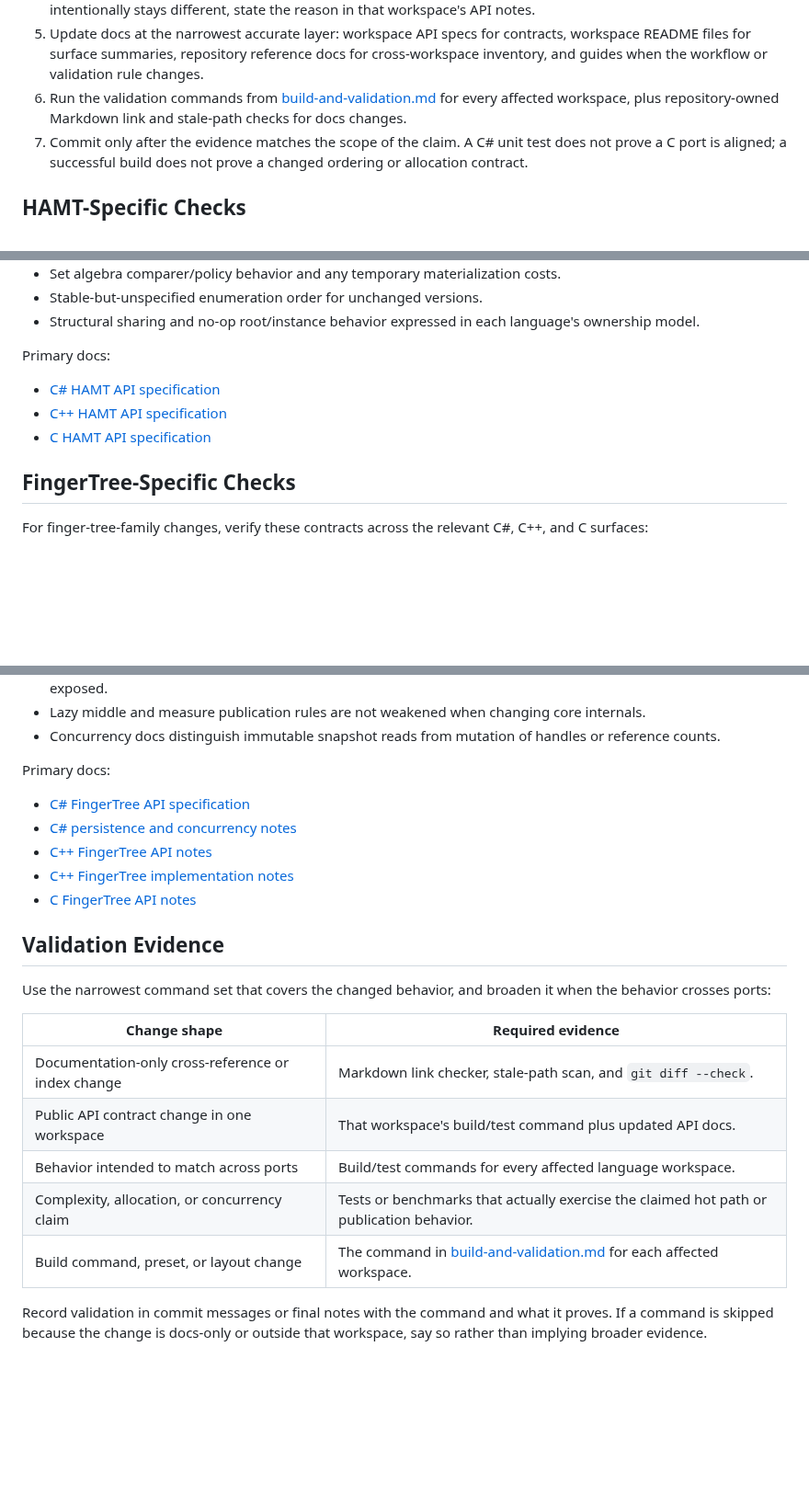
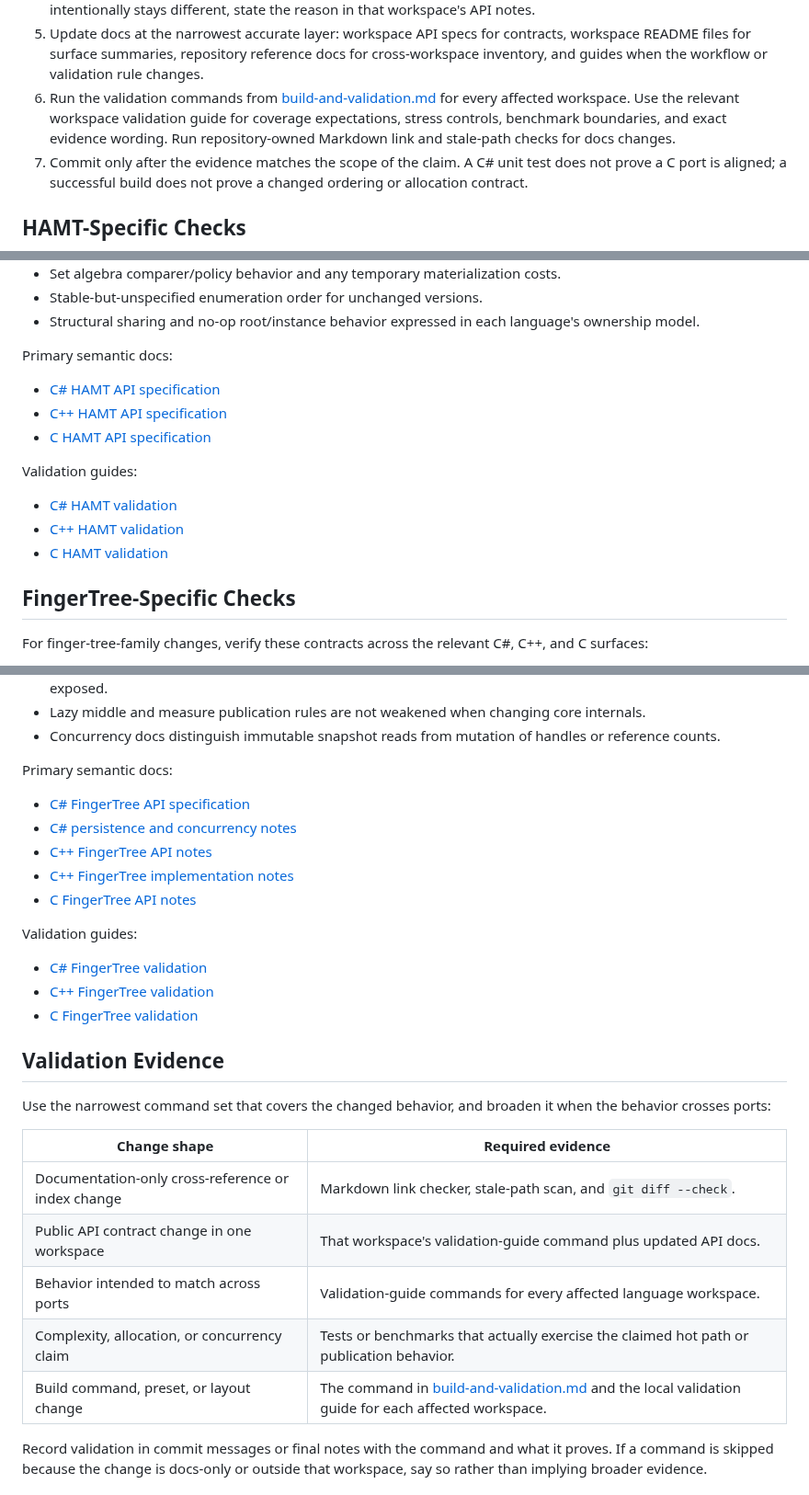
Before and after one commit to VladimirReshetnikov/Durable7, a Markdown page: docs/guides/porting-and-semantic-parity.md, 3 parts joined by grey strips. Shown at 92% size. Rendered like a GitHub page; blank space fills up the shorter version.

Commit message:
Reference validation guides from parity workflow
Update the cross-language porting guide to treat workspace validation guides as the source of coverage expectations, stress controls, benchmark boundaries, and evidence wording for parity work.

Co-Authored-By: Codex <codex@openai.com>

```diff
--- a/docs/guides/porting-and-semantic-parity.md
+++ b/docs/guides/porting-and-semantic-parity.md
@@ -100,7 +100,9 @@ Do not copy names mechanically. Preserve contracts while using each language's n
    files for surface summaries, repository reference docs for cross-workspace inventory, and guides
    when the workflow or validation rule changes.
 6. Run the validation commands from [build-and-validation.md](build-and-validation.md) for every
-   affected workspace, plus repository-owned Markdown link and stale-path checks for docs changes.
+   affected workspace. Use the relevant workspace validation guide for coverage expectations,
+   stress controls, benchmark boundaries, and exact evidence wording. Run repository-owned Markdown
+   link and stale-path checks for docs changes.
 7. Commit only after the evidence matches the scope of the claim. A C# unit test does not prove a C
    port is aligned; a successful build does not prove a changed ordering or allocation contract.
 
@@ -119,11 +121,17 @@ For map/set changes, verify these contracts across C#, C++, and C where exposed:
 - Stable-but-unspecified enumeration order for unchanged versions.
 - Structural sharing and no-op root/instance behavior expressed in each language's ownership model.
 
-Primary docs:
+Primary semantic docs:
 
 - [C# HAMT API specification](../../src/CSharp/Hamt/docs/api-specification.md)
 - [C++ HAMT API specification](../../src/Cpp/Hamt/docs/api-specification.md)
 - [C HAMT API specification](../../src/C/Hamt/docs/api-specification.md)
+
+Validation guides:
+
+- [C# HAMT validation](../../src/CSharp/Hamt/docs/validation.md)
+- [C++ HAMT validation](../../src/Cpp/Hamt/docs/validation.md)
+- [C HAMT validation](../../src/C/Hamt/docs/validation.md)
 
 ## FingerTree-Specific Checks
 
@@ -142,13 +150,19 @@ For finger-tree-family changes, verify these contracts across the relevant C#, C
 - Lazy middle and measure publication rules are not weakened when changing core internals.
 - Concurrency docs distinguish immutable snapshot reads from mutation of handles or reference counts.
 
-Primary docs:
+Primary semantic docs:
 
 - [C# FingerTree API specification](../../src/CSharp/FingerTree/docs/api-specification.md)
 - [C# persistence and concurrency notes](../../src/CSharp/FingerTree/docs/persistence-and-concurrency.md)
 - [C++ FingerTree API notes](../../src/Cpp/FingerTree/docs/api-notes.md)
 - [C++ FingerTree implementation notes](../../src/Cpp/FingerTree/docs/implementation-notes.md)
 - [C FingerTree API notes](../../src/C/FingerTree/docs/api-notes.md)
+
+Validation guides:
+
+- [C# FingerTree validation](../../src/CSharp/FingerTree/docs/validation.md)
+- [C++ FingerTree validation](../../src/Cpp/FingerTree/docs/validation.md)
+- [C FingerTree validation](../../src/C/FingerTree/docs/validation.md)
 
 ## Validation Evidence
 
@@ -158,10 +172,10 @@ crosses ports:
 | Change shape | Required evidence |
 | --- | --- |
 | Documentation-only cross-reference or index change | Markdown link checker, stale-path scan, and `git diff --check`. |
-| Public API contract change in one workspace | That workspace's build/test command plus updated API docs. |
-| Behavior intended to match across ports | Build/test commands for every affected language workspace. |
+| Public API contract change in one workspace | That workspace's validation-guide command plus updated API docs. |
+| Behavior intended to match across ports | Validation-guide commands for every affected language workspace. |
 | Complexity, allocation, or concurrency claim | Tests or benchmarks that actually exercise the claimed hot path or publication behavior. |
-| Build command, preset, or layout change | The command in [build-and-validation.md](build-and-validation.md) for each affected workspace. |
+| Build command, preset, or layout change | The command in [build-and-validation.md](build-and-validation.md) and the local validation guide for each affected workspace. |
 
 Record validation in commit messages or final notes with the command and what it proves. If a command
 is skipped because the change is docs-only or outside that workspace, say so rather than implying
```
Also changed, not shown: other parts of docs/guides/porting-and-semantic-parity.md (+2 -2 lines).
